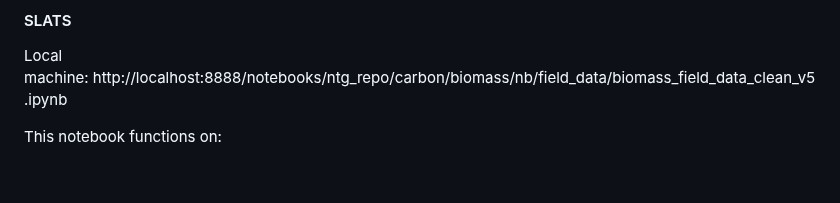
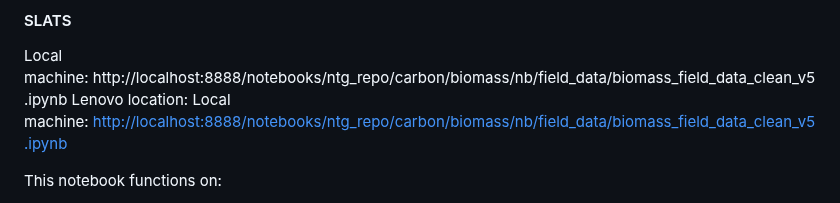
Before and after one commit to Robotmcgregor/biomass, a Markdown page: README.md, the part around the change. GitHub-like rendering; blank space fills up the shorter version.

```diff
--- a/README.md
+++ b/README.md
@@ -4,6 +4,7 @@
 #### SLATS
 
 Local machine: http://localhost:8888/notebooks/ntg_repo/carbon/biomass/nb/field_data/biomass_field_data_clean_v5.ipynb
+Lenovo location: Local machine: [http://localhost:8888/notebooks/ntg_repo/carbon/biomass/nb/field_data/biomass_field_data_clean_v5.ipynb](http://localhost:8888/notebooks/projects/cdu/biomass/nb/field_data/biomass_field_data_clean_v6.ipynb)
 
 This notebook functions on:
 
```
